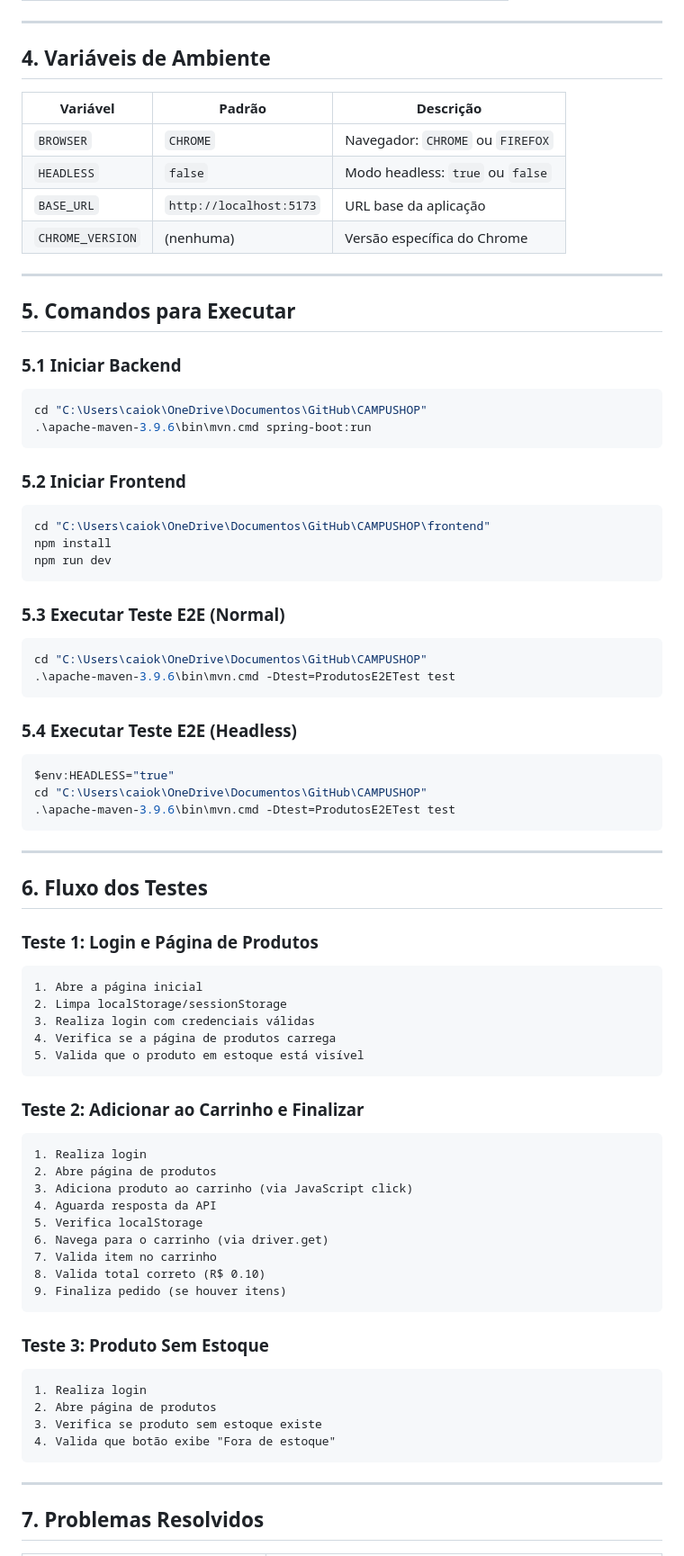
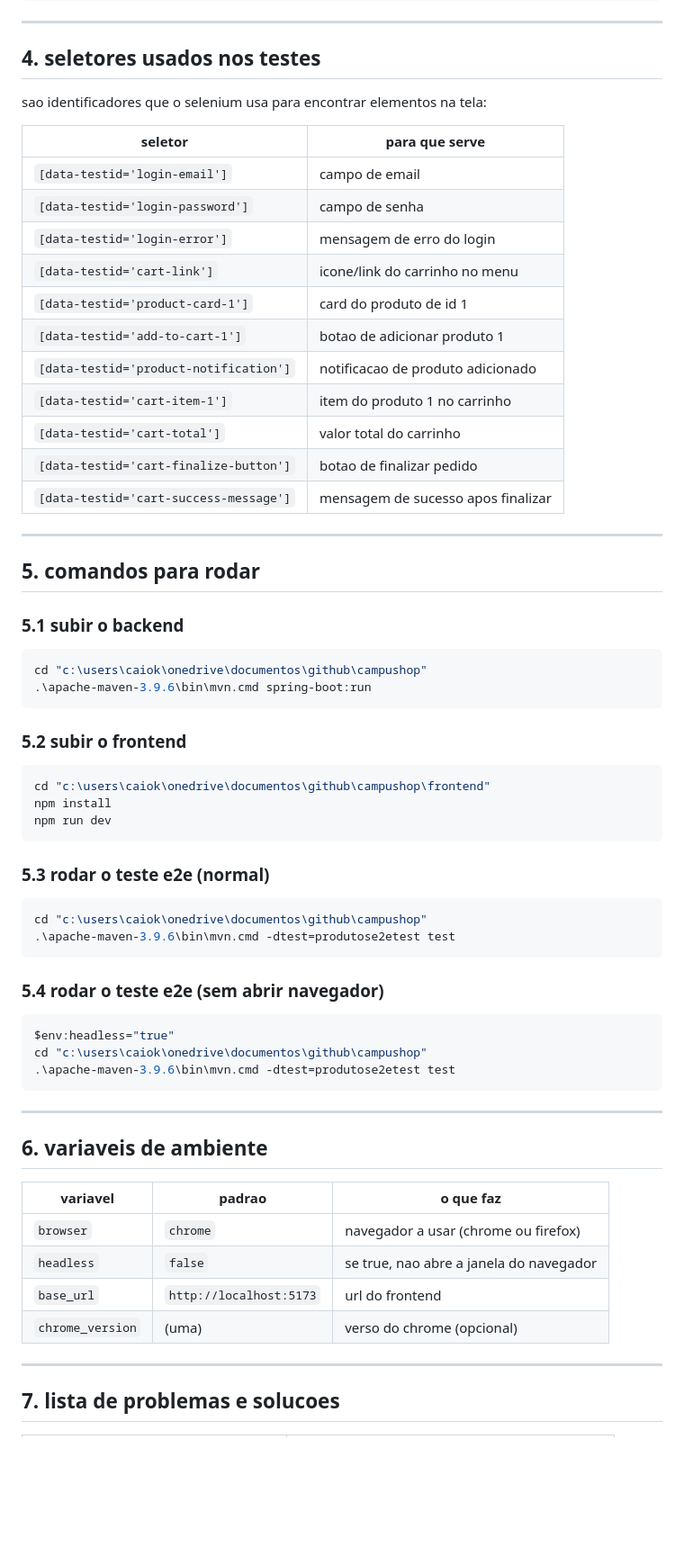
Before and after one commit to Mateus-denv/CAMPUSHOP, a Markdown page: docs/TestesE2E-Detalhamento.md, the part around one of its changes. Shown at 90% size. Drawn GitHub-style; blank space fills up the shorter version.

````diff
--- a/docs/TestesE2E-Detalhamento.md
+++ b/docs/TestesE2E-Detalhamento.md
@@ -182,84 +164,70 @@ Os testes usam seletores `data-testid` para localizar elementos:
 
 ---
 
-## 4. Variáveis de Ambiente
+## 4. seletores usados nos testes
 
-| Variável | Padrão | Descrição |
-|----------|--------|-----------|
-| `BROWSER` | `CHROME` | Navegador: `CHROME` ou `FIREFOX` |
-| `HEADLESS` | `false` | Modo headless: `true` ou `false` |
-| `BASE_URL` | `http://localhost:5173` | URL base da aplicação |
-| `CHROME_VERSION` | (nenhuma) | Versão específica do Chrome |
+sao identificadores que o selenium usa para encontrar elementos na tela:
+
+| seletor | para que serve |
+|---------|---------------|
+| `[data-testid='login-email']` | campo de email |
+| `[data-testid='login-password']` | campo de senha |
+| `[data-testid='login-error']` | mensagem de erro do login |
+| `[data-testid='cart-link']` | icone/link do carrinho no menu |
+| `[data-testid='product-card-1']` | card do produto de id 1 |
+| `[data-testid='add-to-cart-1']` | botao de adicionar produto 1 |
+| `[data-testid='product-notification']` | notificacao de produto adicionado |
+| `[data-testid='cart-item-1']` | item do produto 1 no carrinho |
+| `[data-testid='cart-total']` | valor total do carrinho |
+| `[data-testid='cart-finalize-button']` | botao de finalizar pedido |
+| `[data-testid='cart-success-message']` | mensagem de sucesso apos finalizar |
 
 ---
 
-## 5. Comandos para Executar
+## 5. comandos para rodar
 
-### 5.1 Iniciar Backend
+### 5.1 subir o backend
 
 ```powershell
-cd "C:\Users\caiok\OneDrive\Documentos\GitHub\CAMPUSHOP"
+cd "c:\users\caiok\onedrive\documentos\github\campushop"
 .\apache-maven-3.9.6\bin\mvn.cmd spring-boot:run
 ```
 
-### 5.2 Iniciar Frontend
+### 5.2 subir o frontend
 
 ```powershell
-cd "C:\Users\caiok\OneDrive\Documentos\GitHub\CAMPUSHOP\frontend"
+cd "c:\users\caiok\onedrive\documentos\github\campushop\frontend"
 npm install
 npm run dev
 ```
 
-### 5.3 Executar Teste E2E (Normal)
+### 5.3 rodar o teste e2e (normal)
 
 ```powershell
-cd "C:\Users\caiok\OneDrive\Documentos\GitHub\CAMPUSHOP"
-.\apache-maven-3.9.6\bin\mvn.cmd -Dtest=ProdutosE2ETest test
+cd "c:\users\caiok\onedrive\documentos\github\campushop"
+.\apache-maven-3.9.6\bin\mvn.cmd -dtest=produtose2etest test
 ```
 
-### 5.4 Executar Teste E2E (Headless)
+### 5.4 rodar o teste e2e (sem abrir navegador)
 
 ```powershell
-$env:HEADLESS="true"
-cd "C:\Users\caiok\OneDrive\Documentos\GitHub\CAMPUSHOP"
-.\apache-maven-3.9.6\bin\mvn.cmd -Dtest=ProdutosE2ETest test
+$env:headless="true"
+cd "c:\users\caiok\onedrive\documentos\github\campushop"
+.\apache-maven-3.9.6\bin\mvn.cmd -dtest=produtose2etest test
 ```
 
 ---
 
-## 6. Fluxo dos Testes
+## 6. variaveis de ambiente
 
-### Teste 1: Login e Página de Produtos
-```
-1. Abre a página inicial
-2. Limpa localStorage/sessionStorage
-3. Realiza login com credenciais válidas
-4. Verifica se a página de produtos carrega
-5. Valida que o produto em estoque está visível
-```
-
-### Teste 2: Adicionar ao Carrinho e Finalizar
-```
-1. Realiza login
-2. Abre página de produtos
-3. Adiciona produto ao carrinho (via JavaScript click)
-4. Aguarda resposta da API
-5. Verifica localStorage
-6. Navega para o carrinho (via driver.get)
-7. Valida item no carrinho
-8. Valida total correto (R$ 0.10)
-9. Finaliza pedido (se houver itens)
-```
-
-### Teste 3: Produto Sem Estoque
-```
-1. Realiza login
-2. Abre página de produtos
-3. Verifica se produto sem estoque existe
-4. Valida que botão exibe "Fora de estoque"
-```
+| variavel | padrao | o que faz |
+|----------|--------|-----------|
+| `browser` | `chrome` | navegador a usar (chrome ou firefox) |
+| `headless` | `false` | se true, nao abre a janela do navegador |
+| `base_url` | `http://localhost:5173` | url do frontend |
+| `chrome_version` | (uma) | verso do chrome (opcional) |
 
 ---
 
-## 7. Problemas Resolvidos
+## 7. lista de problemas e solucoes
 
````
Also changed, not shown: other parts of docs/TestesE2E-Detalhamento.md (+107 -141 lines).
